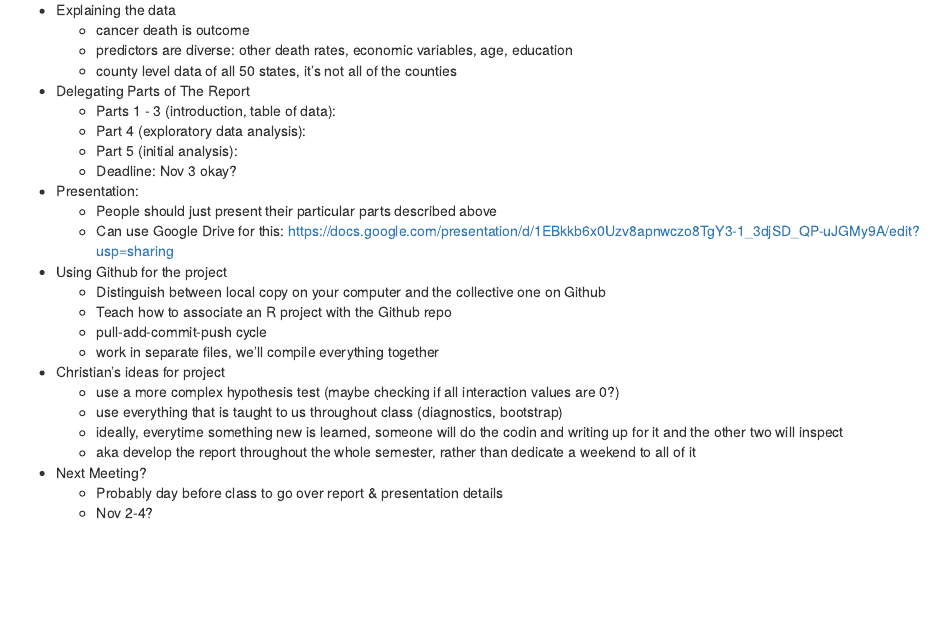
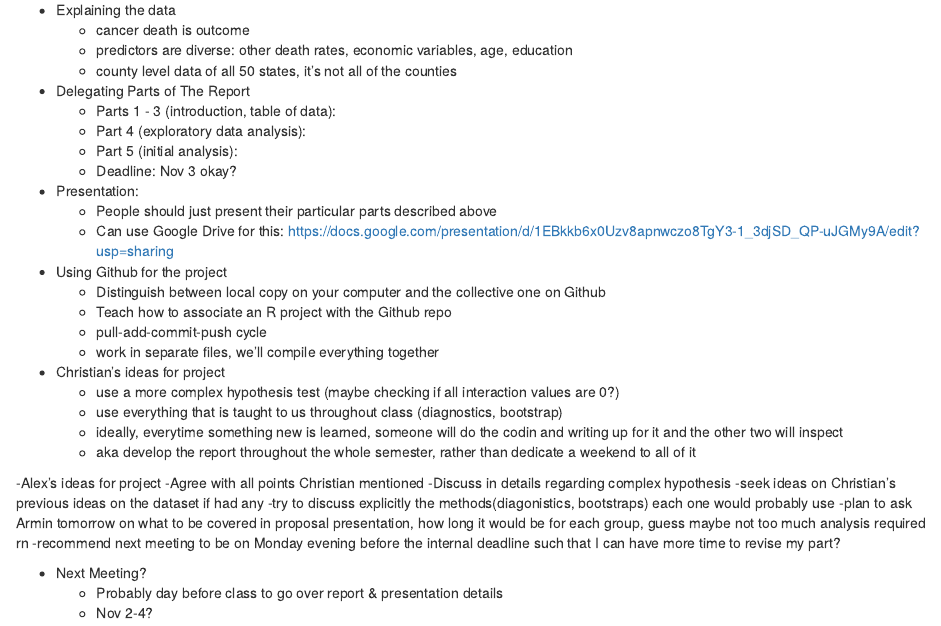
Before and after one commit to thecbp/FMPH221_project, an R Markdown document (minutes.Rmd): the page in a window 1100 px wide, from 130 px down. Rendered offline with R 4.5, knitr and Pandoc, with nearby package versions.

Commit message:
Update minutes.Rmd

```diff
--- a/minutes.Rmd
+++ b/minutes.Rmd
@@ -32,6 +32,14 @@ output: html_document
   - ideally, everytime something new is learned, someone will do the codin and writing up for it and the other two will inspect
   - aka develop the report throughout the whole semester, rather than dedicate a weekend to all of it
 
+-Alex's ideas for project
+  -Agree with all points Christian mentioned
+  -Discuss in details regarding complex hypothesis
+  -seek ideas on Christian's previous ideas on the dataset if had any
+  -try to discuss explicitly the methods(diagonistics, bootstraps) each one would probably use
+  -plan to ask Armin tomorrow on what to be covered in proposal presentation, how long it would be for each group, guess maybe not too much analysis required rn
+  -recommend next meeting to be on Monday evening before the internal deadline such that I can have more time to revise my part?
+
 - Next Meeting?
   - Probably day before class to go over report & presentation details
   - Nov 2-4?
```
